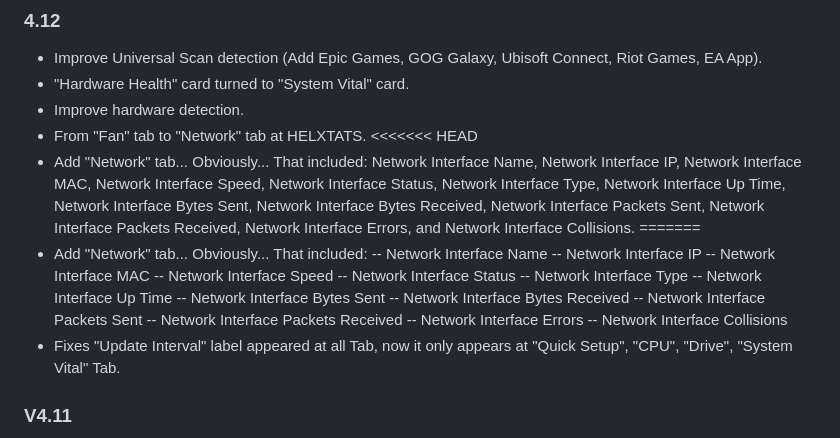
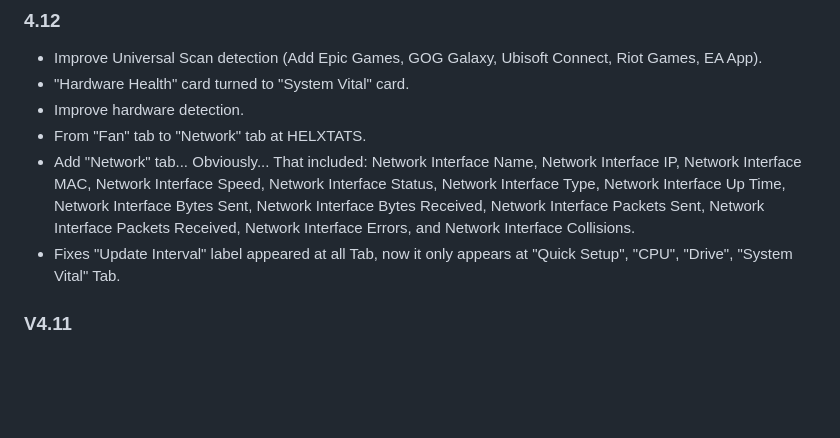
Before and after one commit to TDD131/HELXAID, a Markdown page: README.md, the part around the change. Rendered like a GitHub page; blank space fills up the shorter version.

```diff
--- a/README.md
+++ b/README.md
@@ -144,23 +144,7 @@ HELXAID relies heavily on **Python (PySide6)** for the front-end logic and **C++
 - "Hardware Health" card turned to "System Vital" card.
 - Improve hardware detection.
 - From "Fan" tab to "Network" tab at HELXTATS.
-<<<<<<< HEAD
 - Add "Network" tab... Obviously... That included: Network Interface Name, Network Interface IP, Network Interface MAC,  Network Interface Speed,  Network Interface Status,  Network Interface Type,  Network Interface Up Time,  Network Interface Bytes Sent,  Network Interface Bytes Received,  Network Interface Packets Sent,  Network Interface Packets Received,  Network Interface Errors, and Network Interface Collisions.
-=======
-- Add "Network" tab... Obviously... That included:
--- Network Interface Name
--- Network Interface IP
--- Network Interface MAC
--- Network Interface Speed
--- Network Interface Status
--- Network Interface Type
--- Network Interface Up Time
--- Network Interface Bytes Sent
--- Network Interface Bytes Received
--- Network Interface Packets Sent
--- Network Interface Packets Received
--- Network Interface Errors
--- Network Interface Collisions
 - Fixes "Update Interval" label appeared at all Tab, now it only appears at "Quick Setup", "CPU", "Drive", "System Vital" Tab.
 
 ### V4.11
```
